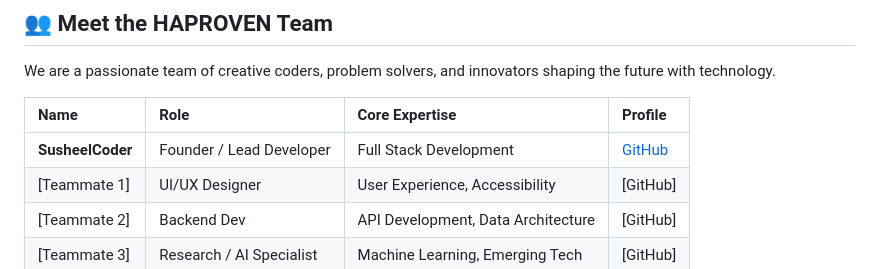
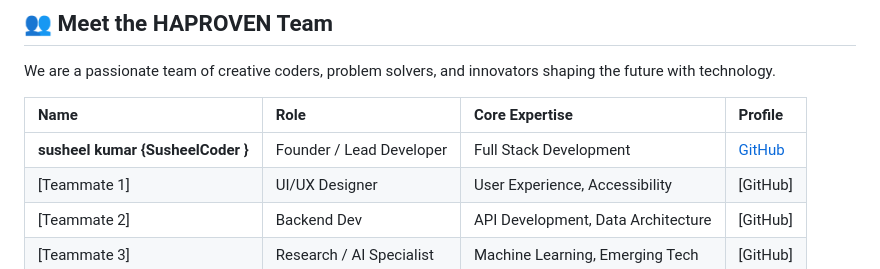
Before and after one commit to susheelkumar9122/haproven, a Markdown page: README.md, the part around the change. Rendered like a GitHub page.

Commit message:
Update team member name format in README
hii haproven

```diff
--- a/README.md
+++ b/README.md
@@ -53,7 +53,7 @@ We are a passionate team of creative coders, problem solvers, and innovators sha
 
 | Name | Role | Core Expertise | Profile |
 | :--- | :--- | :--- | :--- |
-| **SusheelCoder** | Founder / Lead Developer | Full Stack Development | [GitHub](https://github.com/susheelcoder) |
+| **susheel kumar {SusheelCoder }** | Founder / Lead Developer | Full Stack Development | [GitHub](https://github.com/susheelcoder) |
 | [Teammate 1] | UI/UX Designer | User Experience, Accessibility | [GitHub]  |
 | [Teammate 2] | Backend Dev | API Development, Data Architecture | [GitHub]|
 | [Teammate 3] | Research / AI Specialist | Machine Learning, Emerging Tech | [GitHub] |
```
